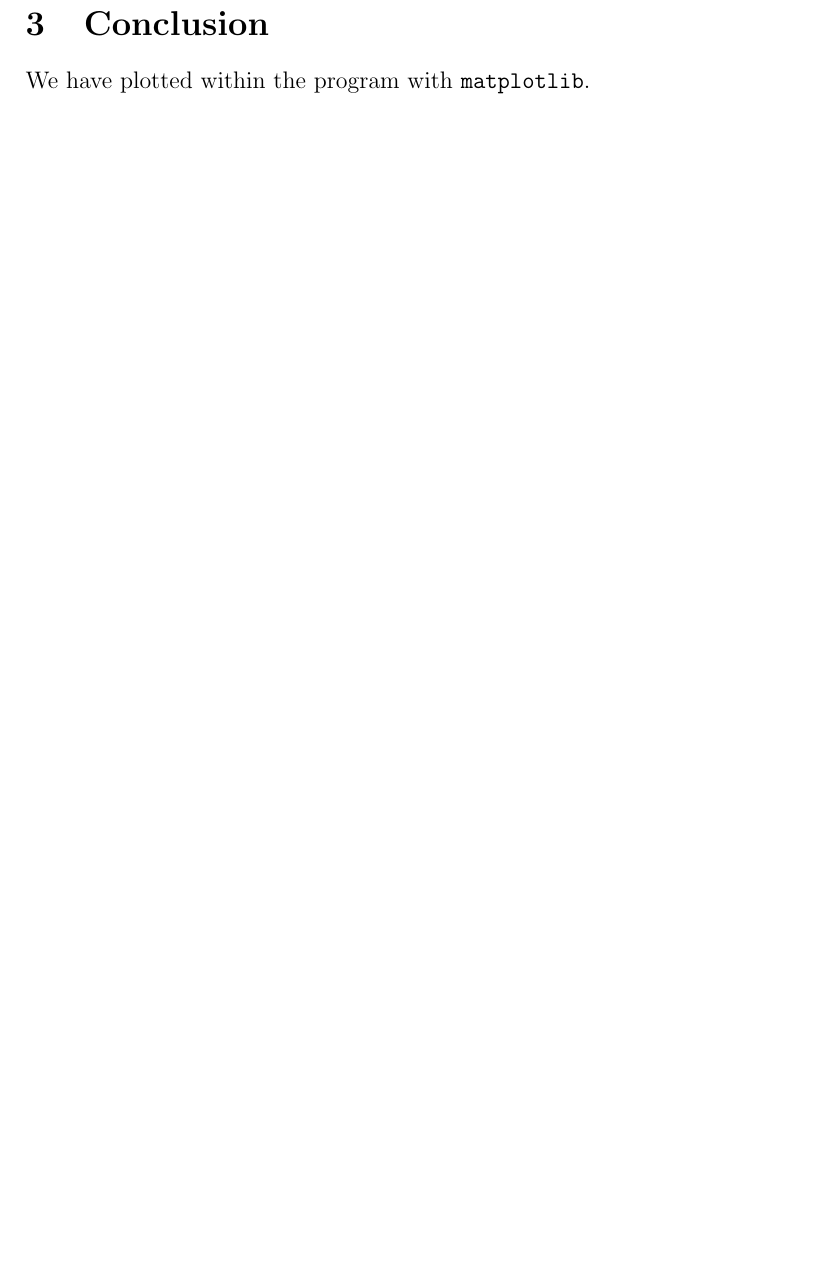
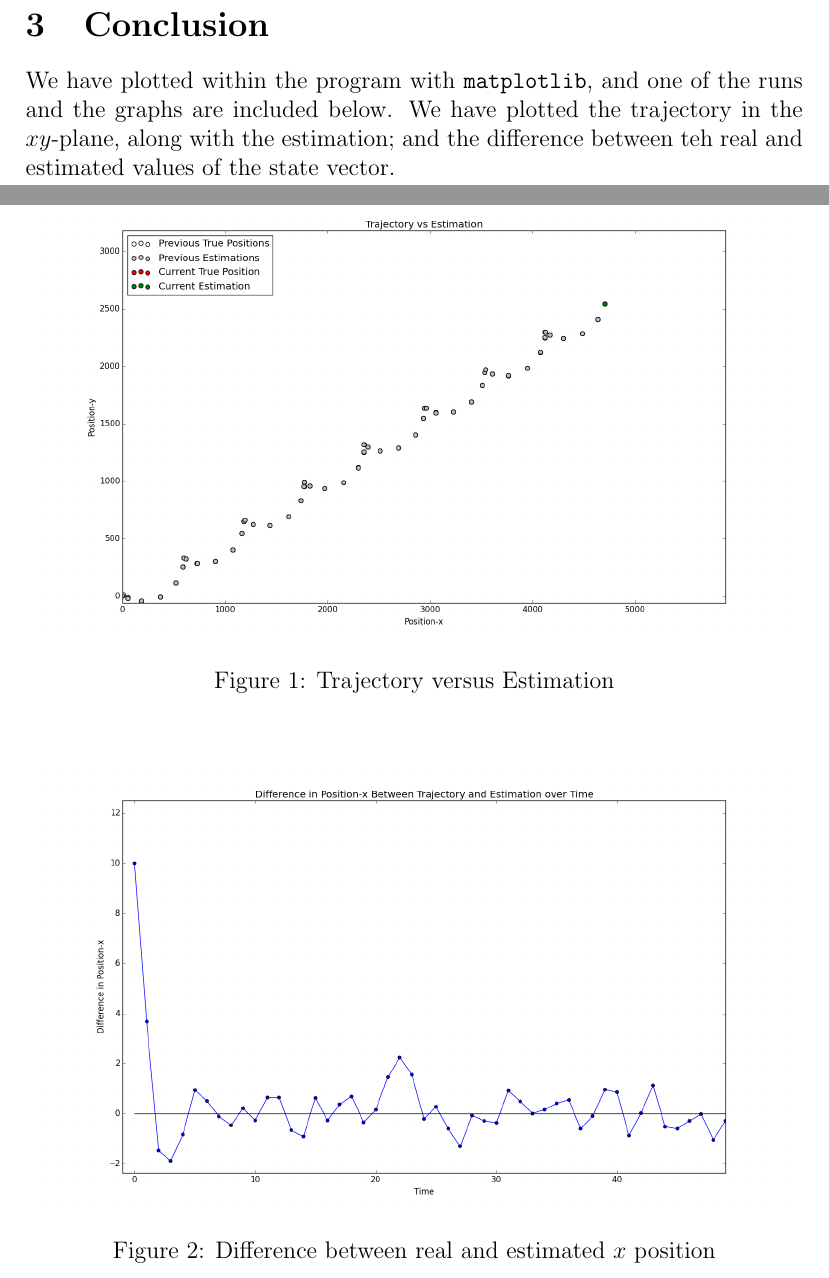
Before and after one commit to lukasleung/RoboticsKalmanFiltersProject, a LaTeX document (Paper/Paper.tex): part of page 3 of 3 before the commit and two parts of pages 4 and 5 of 7 after it, the two joined at a grey line, cut so that both start at the same text, the shorter picture padded with empty space. The pictures show the PDF file Paper/Paper.pdf that the author committed with the source.

Commit message:
Updated paper

```diff
--- a/Paper/Paper.tex
+++ b/Paper/Paper.tex
@@ -202,3 +233,33 @@
 	%	SECTION 3
 	%----------------------------------------------------------------------------------------
 	\section{Conclusion}
+	We have plotted within the program with \texttt{matplotlib}, and one of the runs and the graphs are included below. We have plotted the trajectory in the $xy$-plane, along with the estimation; and the difference between teh real and estimated values of the state vector.
+	\begin{figure}[H]
+		\centering
+		\includegraphics[width=\textwidth]{TvE}
+		\caption{Trajectory versus Estimation}
+	\end{figure}
+
+	\begin{figure}[H]
+		\centering
+		\includegraphics[width=\textwidth]{Diffpx}
+		\caption{Difference between real and estimated $x$ position}
+	\end{figure}
+
+	\begin{figure}[H]
+		\centering
+		\includegraphics[width=\textwidth]{Diffpy}
+		\caption{Difference between real and estimated $y$ position}
+	\end{figure}
+
+	\begin{figure}[H]
+		\centering
+		\includegraphics[width=\textwidth]{Diffvx}
+		\caption{Difference between real and estimated $x$ velocity}
+	\end{figure}
+
+	\begin{figure}[H]
+		\centering
+		\includegraphics[width=\textwidth]{Diffvy}
+		\caption{Difference between real and estimated $y$ velocity}
+	\end{figure}
```
Also changed, not shown: Paper/Diffpx.png (added), Paper/Diffpy.png (added), Paper/Diffvx.png (added), Paper/Diffvy.png (added), Paper/Paper.pdf, Paper/TvE.png (added), Paper/Paper.tex (54 more changed lines).
